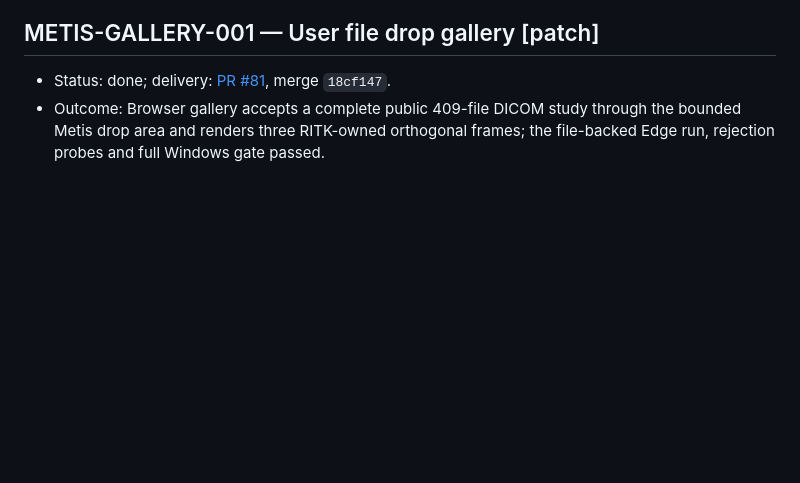
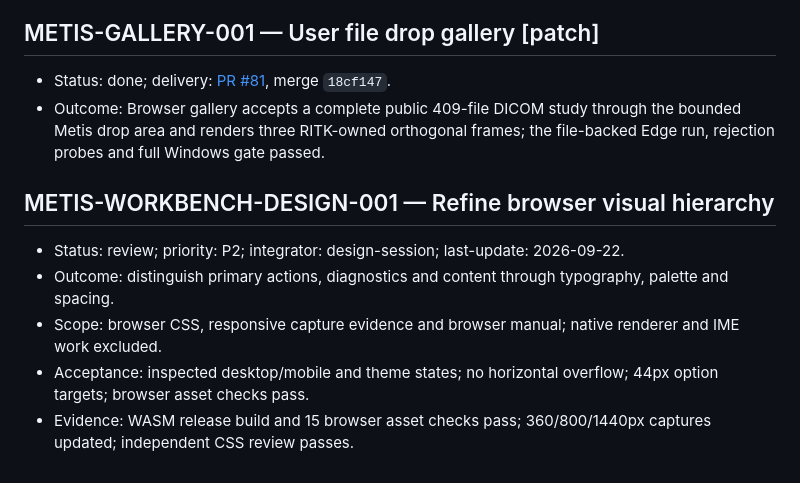
Before and after one commit to ryancinsight/metis, a Markdown page: backlog.md, the part around the change. Drawn GitHub-style; blank space fills up the shorter version.

```diff
--- a/backlog.md
+++ b/backlog.md
@@ -851,3 +851,11 @@ an owner. “Unsupported” cannot replace delivery of a required mobile/native
 ## METIS-GALLERY-001 — User file drop gallery [patch]
 - Status: done; delivery: [PR #81](https://github.com/ryancinsight/metis/pull/81), merge `18cf147`.
 - Outcome: Browser gallery accepts a complete public 409-file DICOM study through the bounded Metis drop area and renders three RITK-owned orthogonal frames; the file-backed Edge run, rejection probes and full Windows gate passed.
+
+<a id="METIS-WORKBENCH-DESIGN-001"></a>
+## METIS-WORKBENCH-DESIGN-001 — Refine browser visual hierarchy
+- Status: review; priority: P2; integrator: design-session; last-update: 2026-09-22.
+- Outcome: distinguish primary actions, diagnostics and content through typography, palette and spacing.
+- Scope: browser CSS, responsive capture evidence and browser manual; native renderer and IME work excluded.
+- Acceptance: inspected desktop/mobile and theme states; no horizontal overflow; 44px option targets; browser asset checks pass.
+- Evidence: WASM release build and 15 browser asset checks pass; 360/800/1440px captures updated; independent CSS review passes.
```
Also changed, not shown: docs/manual/browser.md (+8 -0 lines), docs/manual/images/browser-layout-1440x900.jpg, docs/manual/images/browser-layout-360x640.jpg, docs/manual/images/browser-layout-800x600.jpg, 2 other files.
